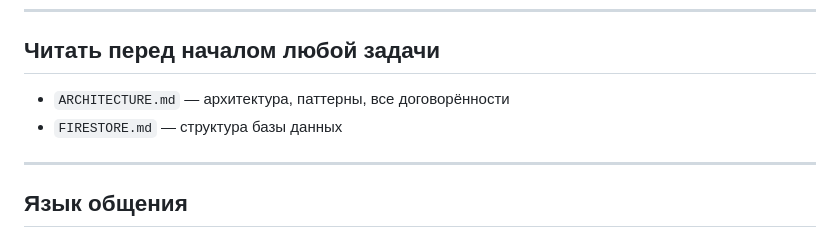
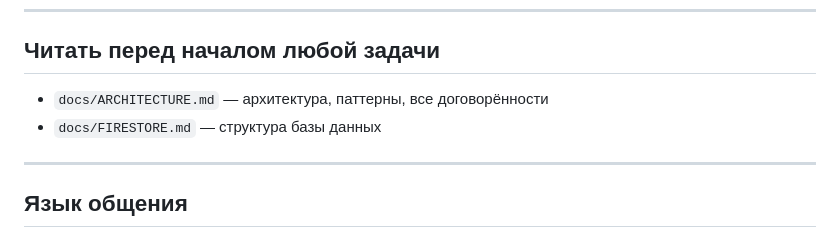
Before and after one commit to nianatazzi/b1-exam-prep, a Markdown page: CLAUDE.md, the part around the change. Drawn GitHub-style.

Commit message:
docs: move CLAUDE.md to repo root for auto-loading
Claude Code auto-reads CLAUDE.md from the repo root, not from docs/.
Move it to root and update the two "read first" references to
docs/ARCHITECTURE.md and docs/FIRESTORE.md.

Co-Authored-By: Claude Opus 4.8 <noreply@anthropic.com>

```diff
--- a/docs/CLAUDE.md
+++ b/CLAUDE.md
@@ -6,8 +6,8 @@
 ---
 
 ## Читать перед началом любой задачи
-- `ARCHITECTURE.md` — архитектура, паттерны, все договорённости
-- `FIRESTORE.md` — структура базы данных
+- `docs/ARCHITECTURE.md` — архитектура, паттерны, все договорённости
+- `docs/FIRESTORE.md` — структура базы данных
 
 ---
 
```
